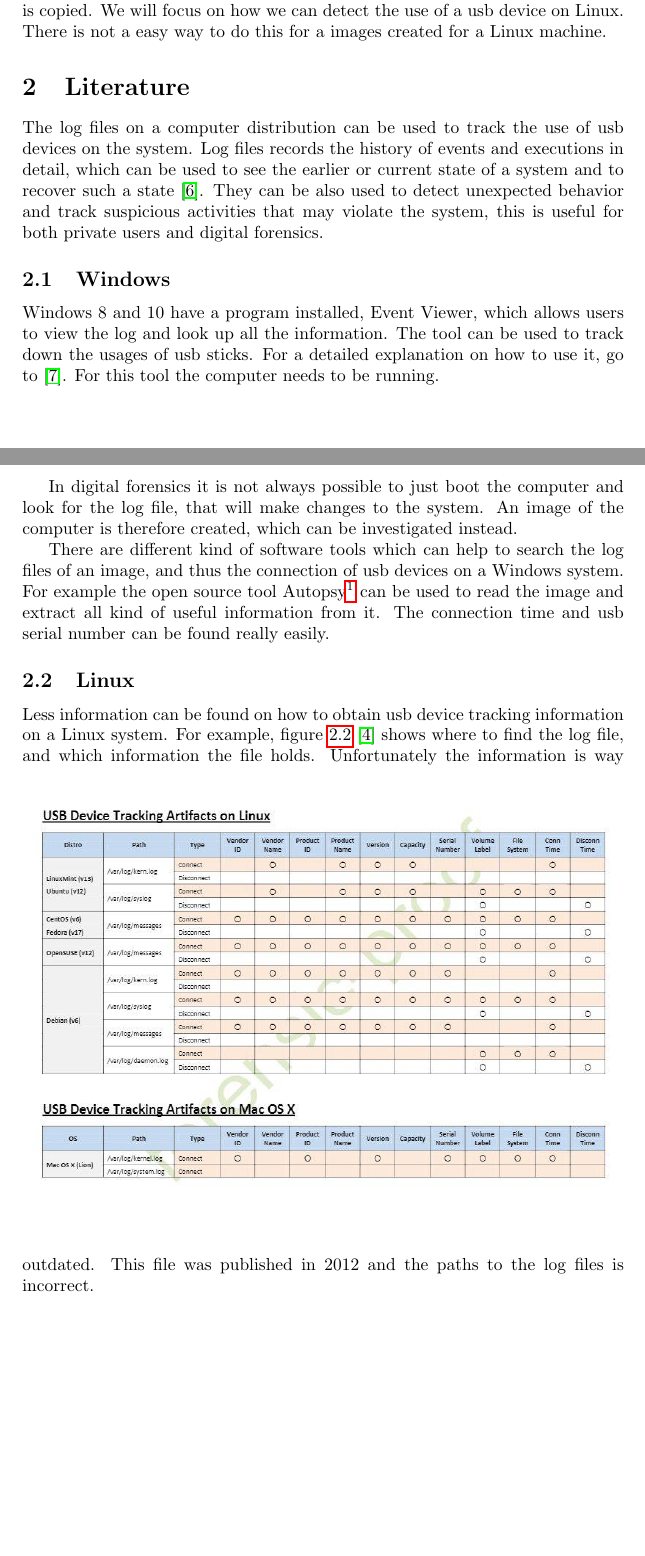
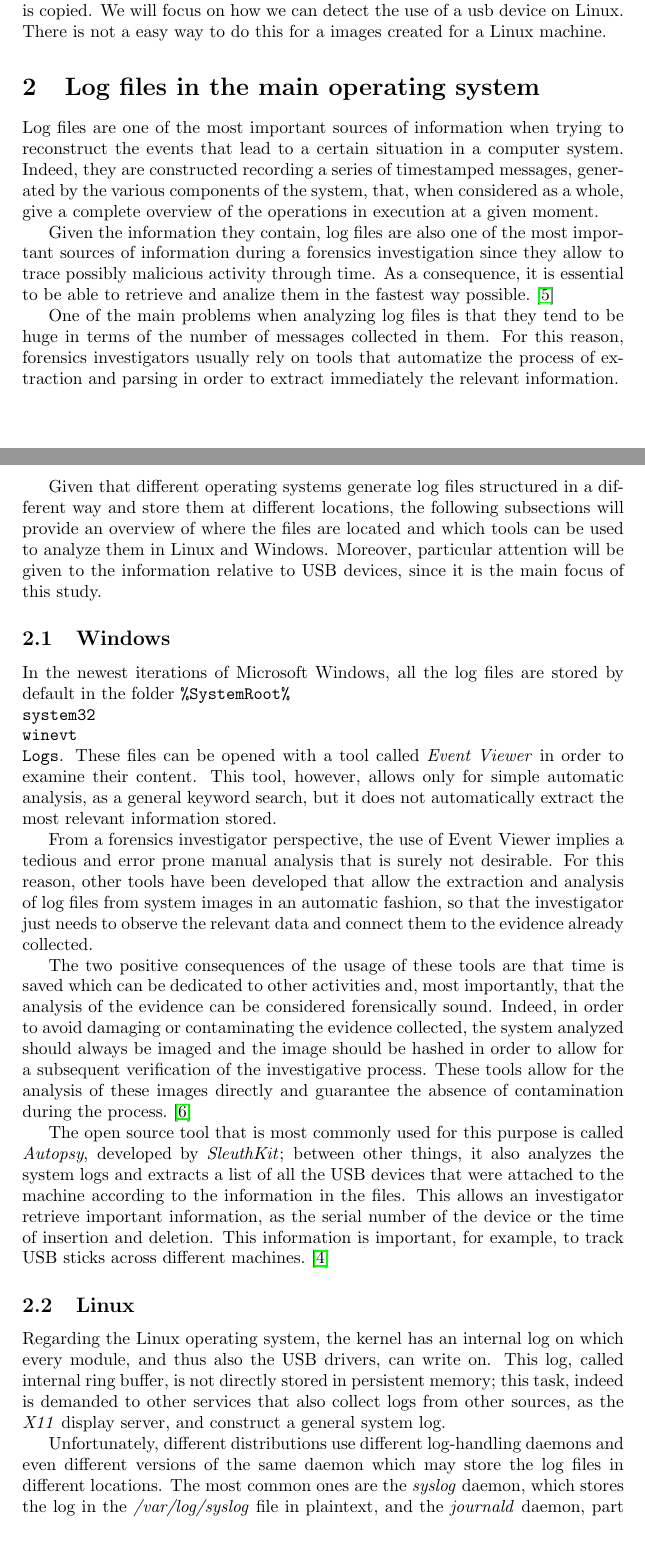
Before and after one commit to EliaGeretto/usb_log_parser, a LaTeX document (report/main.tex): two parts of pages 1 and 2 of 4, joined at a grey line, cut so that both start at the same text, the shorter picture padded with empty space. Compiled offline with pdfLaTeX.

Commit message:
Review Literature section

```diff
--- a/report/main.tex
+++ b/report/main.tex
@@ -31,23 +31,74 @@ However, in this paper we will not focus on Windows machines or how data is copi
 
 
 
-\section{Literature}\label{sec:lit}
-The log files on a computer distribution can be used to track the use of usb devices on the system.
-Log files records the history of events and executions in detail, which can be used to see the earlier or current state of a system and to recover such a state \cite{logFiles}. They can be also used to detect unexpected behavior and track suspicious activities that may violate the system, this is useful for both private users and digital forensics.
+\section{Log files in the main operating system}
+\label{sec:lit}
+Log files are one of the most important sources of information when trying to
+reconstruct the events that lead to a certain situation in a computer system.
+Indeed, they are constructed recording a series of timestamped messages,
+generated by the various components of the system, that, when considered as a
+whole, give a complete overview of the operations in execution at a given
+moment.
+
+Given the information they contain, log files are also one of the most important
+sources of information during a forensics investigation since they allow to
+trace possibly malicious activity through time. As a consequence, it is
+essential to be able to retrieve and analize them in the fastest way
+possible.~\cite{finlayson1987log}
+
+One of the main problems when analyzing log files is that they tend to be huge
+in terms of the number of messages collected in them. For this reason, forensics
+investigators usually rely on tools that automatize the process of extraction
+and parsing in order to extract immediately the relevant information.
+
+Given that different operating systems generate log files structured in a
+different way and store them at different locations, the following subsections
+will provide an overview of where the files are located and which tools can
+be used to analyze them in Linux and Windows. Moreover, particular attention
+will be given to the information relative to USB devices, since it is the main
+focus of this study.
 
 \subsection{Windows}\label{sec:litWindows}
-Windows 8 and 10 have a program installed, Event Viewer, which allows users to view the log and look up all the information. The tool can be used to track down the usages of usb sticks. For a detailed explanation on how to use it, go to \cite{eventViewerW10}.
-For this tool the computer needs to be running.
+In the newest iterations of Microsoft Windows, all the log files are stored by
+default in the folder \texttt{\%SystemRoot\%\\system32\\winevt\\Logs}. These
+files can be opened with a tool called \emph{Event Viewer} in order to examine
+their content. This tool, however, allows only for simple automatic analysis, as
+a general keyword search, but it does not automatically extract the most
+relevant information stored.
 
-In digital forensics it is not always possible to just boot the computer and look for the log file, that will make changes to the system. An image of the computer is therefore created, which can be investigated instead.
+From a forensics investigator perspective, the use of Event Viewer implies a
+tedious and error prone manual analysis that is surely not desirable. For this
+reason, other tools have been developed that allow the extraction and analysis
+of log files from system images in an automatic fashion, so that the
+investigator just needs to observe the relevant data and connect them to the
+evidence already collected.
 
-There are different kind of software tools which can help to search the log files of an image, and thus the connection of usb devices on a Windows system. For example the open source tool Autopsy\footnote{\url{http://www.autopsy.com/}} can be used to read the image and extract all kind of useful information from it. The connection time and usb serial number can be found really easily.
+The two positive consequences of the usage of these tools are that time is saved
+which can be dedicated to other activities and, most importantly, that the
+analysis of the evidence can be considered forensically sound. Indeed, in order
+to avoid damaging or contaminating the evidence collected, the system analyzed
+should always be imaged and the image should be hashed in order to allow for a
+subsequent verification of the investigative process. These tools allow for the
+analysis of these images directly and guarantee the absence of contamination
+during the process.~\cite{murphey2007automated}
+
+The open source tool that is most commonly used for this purpose is called
+\emph{Autopsy}, developed by \emph{SleuthKit}; between other things, it also
+analyzes the system logs and extracts a list of all the USB devices that were
+attached to the machine according to the information in the files. This allows
+an investigator retrieve important information, as the serial number of the
+device or the time of insertion and deletion. This information is important, for
+example, to track USB sticks across different machines.~\cite{deb2015usb}
 
 \subsection{Linux}
-Less information can be found on how to obtain usb device tracking information on a Linux system. For example, figure \ref{fig:linuxlog} \cite{USBdeviceTracking} shows where to find the log file, and which information the file holds.
-\begin{figure}[h]
-\includegraphics[width=\linewidth]{linux.jpg}
-\label{fig:linuxlog}
-\end{figure}
-Unfortunately the information is way outdated. This file was published in 2012 and the paths to the log files is incorrect.
+Regarding the Linux operating system, the kernel has an internal log on which
+every module, and thus also the USB drivers, can write on. This log, called
+internal ring buffer, is not directly stored in persistent memory; this task,
+indeed is demanded to other services that also collect logs from other sources,
+as the \emph{X11} display server, and construct a general system log.
 
+Unfortunately, different distributions use different log-handling daemons and
+even different versions of the same daemon which may store the log files in
+different locations. The most common ones are the \emph{syslog} daemon, which
+stores the log in the \emph{/var/log/syslog} file in plaintext, and the
+\emph{journald} daemon, part of the systemd project, which stores the files in
```
Also changed, not shown: report/sample.bib (+37 -9 lines), report/main.tex (11 more changed lines).
